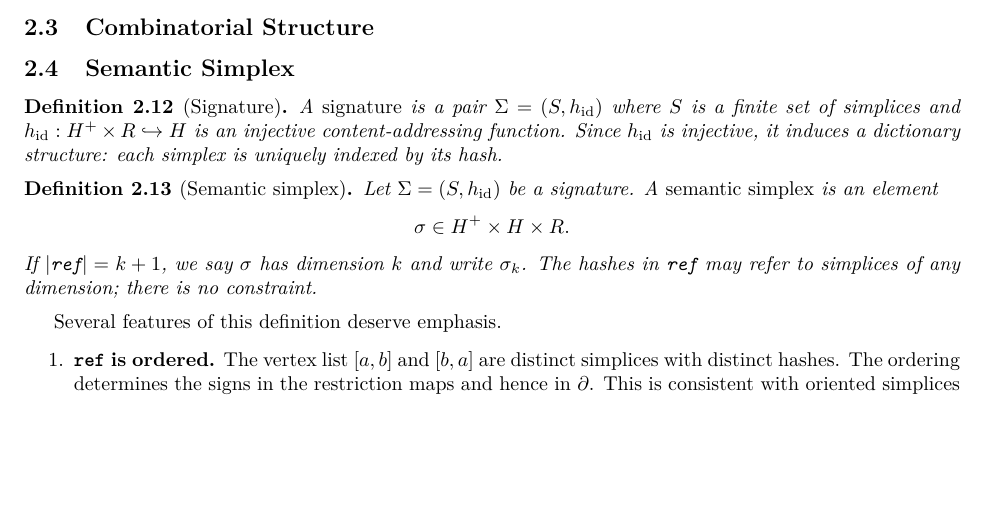
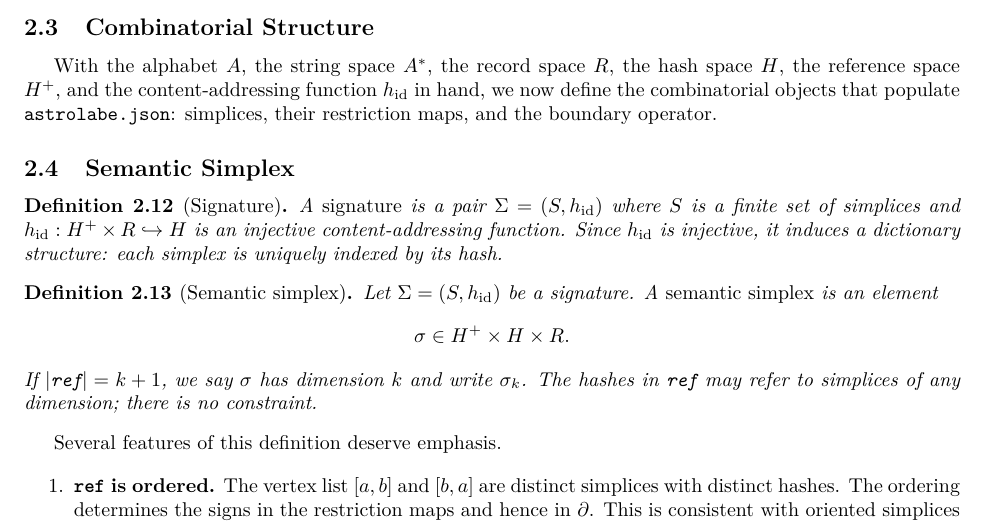
Before and after one commit to MathNetwork/Astrolabe, a LaTeX paper (paper/main.tex, which reads paper/sections/foundations.tex): part of page 8 of 28, cut so that both start at the same text, the shorter picture padded with empty space. Compiled offline with pdfLaTeX.

Commit message:
paper §2.3: add introductory paragraph for Combinatorial Structure
Co-Authored-By: Claude Opus 4.6 (1M context) <noreply@anthropic.com>

```diff
--- a/paper/sections/foundations.tex
+++ b/paper/sections/foundations.tex
@@ -134,6 +134,8 @@ P_{\mathrm{AST}}(s) = \bigl\{\,
 \end{example}
 
 \subsection{Combinatorial Structure}
+
+With the alphabet $A$, the string space $A^*$, the record space $R$, the hash space $H$, the reference space $H^+$, and the content-addressing function $h_{\mathrm{id}}$ in hand, we now define the combinatorial objects that populate \texttt{astrolabe.json}: simplices, their restriction maps, and the boundary operator.
 
 \subsection{Semantic Simplex}
 
```
